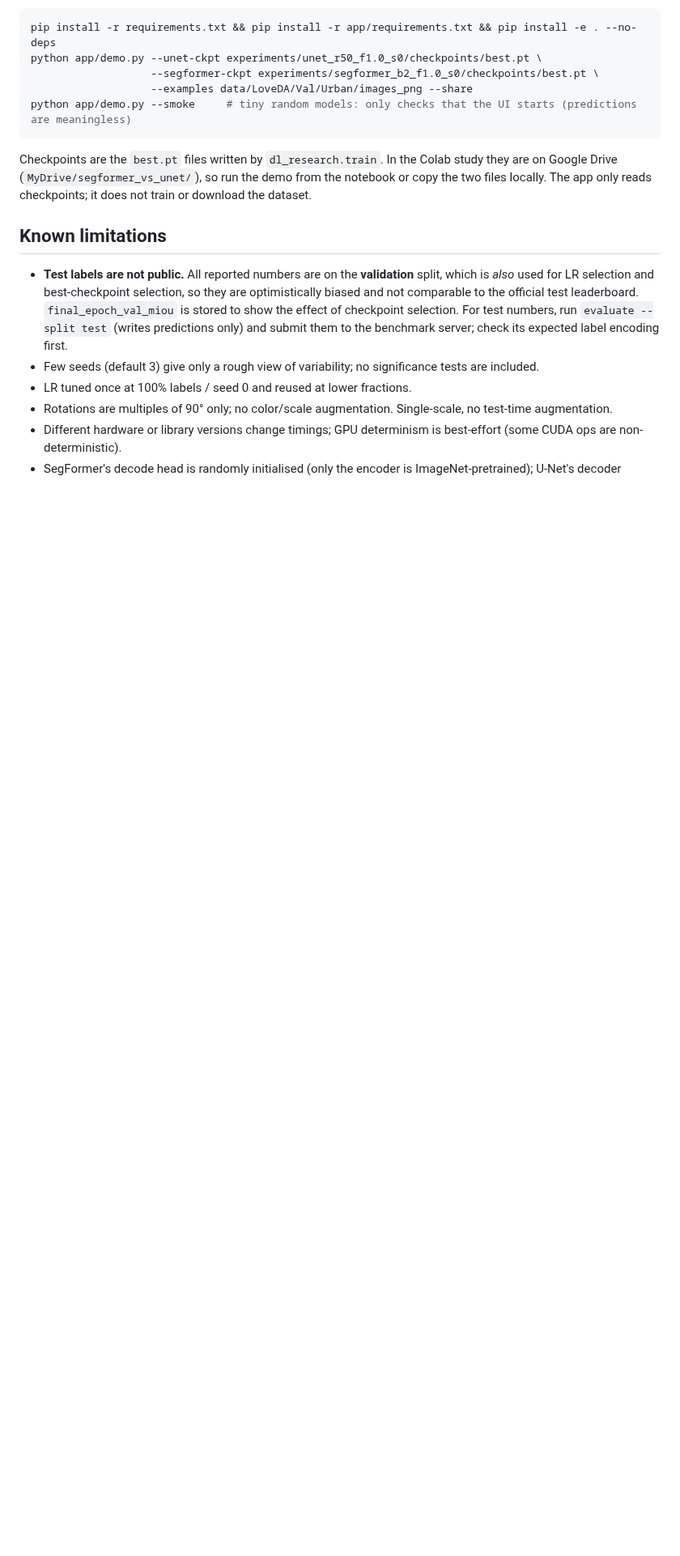
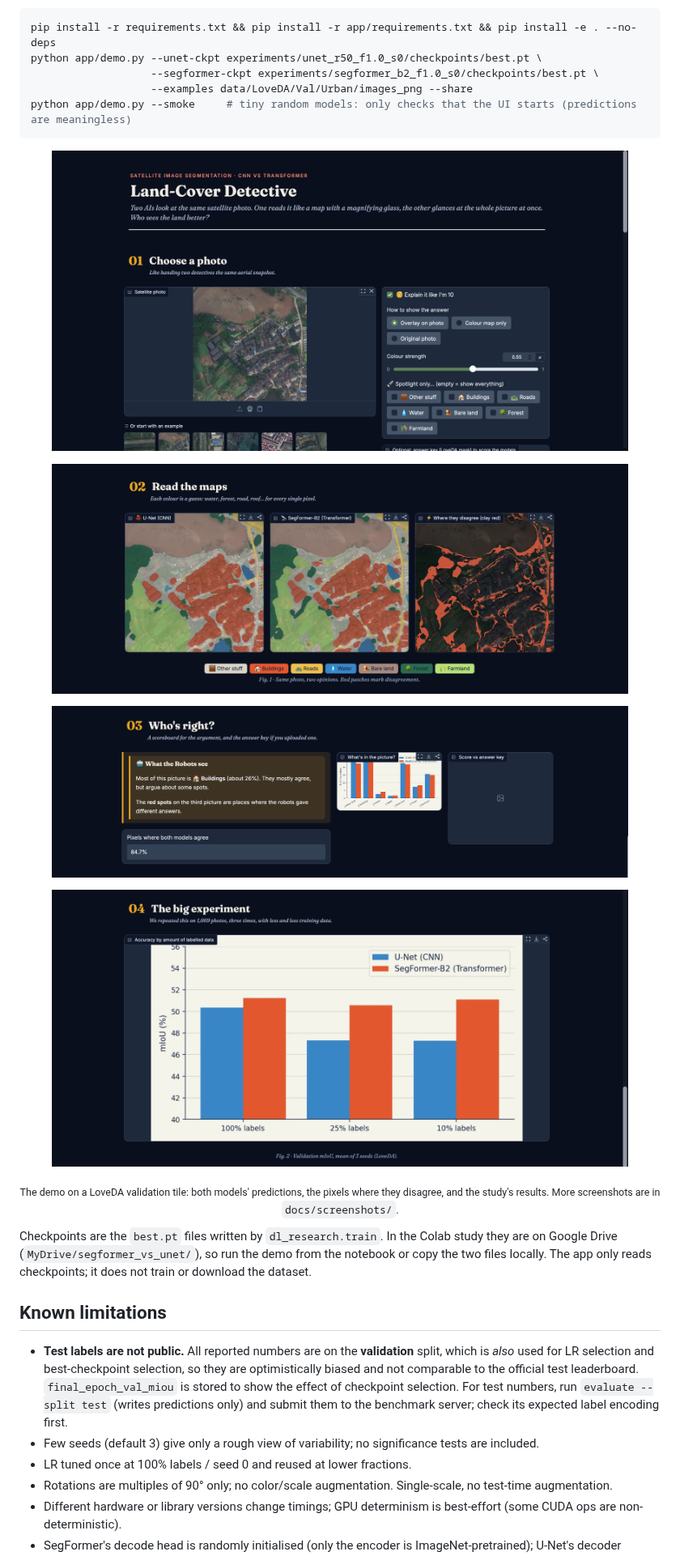
Before and after one commit to Antaun/segformer-vs-unet, a Markdown page: README.md, the part around the change. Shown at 81% size. Rendered like a GitHub page; pictures changed too: docs/screenshots/01_header_and_input.png (added), docs/screenshots/03_segmentation_maps.png (added), docs/screenshots/04_comparison_summary.png (added); blank space fills up the shorter version.

Commit message:
Add demo screenshots to README
Co-Authored-By: Claude Sonnet 5.5 <noreply@anthropic.com>
Claude-Session: https://claude.ai/code/session_017Xbo3djNd2Usoa4J3kFCFy

````diff
--- a/README.md
+++ b/README.md
@@ -154,6 +154,12 @@ python app/demo.py --unet-ckpt experiments/unet_r50_f1.0_s0/checkpoints/best.pt
                    --examples data/LoveDA/Val/Urban/images_png --share
 python app/demo.py --smoke     # tiny random models: only checks that the UI starts (predictions are meaningless)
 ```
+<p align="center"><img src="docs/screenshots/01_header_and_input.png" width="90%" alt="Demo: header and photo input"></p>
+<p align="center"><img src="docs/screenshots/03_segmentation_maps.png" width="90%" alt="Demo: U-Net and SegFormer-B2 segmentation maps and where they disagree"></p>
+<p align="center"><img src="docs/screenshots/04_comparison_summary.png" width="90%" alt="Demo: plain-language summary and class share"></p>
+<p align="center"><img src="docs/screenshots/05_big_experiment.png" width="90%" alt="Demo: validation mIoU by amount of labelled data"></p>
+<p align="center"><sub>The demo on a LoveDA validation tile: both models' predictions, the pixels where they disagree, and the study's results. More screenshots are in <code>docs/screenshots/</code>.</sub></p>
+
 Checkpoints are the `best.pt` files written by `dl_research.train`. In the Colab study they are on Google Drive
 (`MyDrive/segformer_vs_unet/`), so run the demo from the notebook or copy the two files locally. The app only reads
 checkpoints; it does not train or download the dataset.
````
Also changed, not shown: docs/screenshots/02_controls_and_examples.png (added), docs/screenshots/06_how_it_works.png (added).
